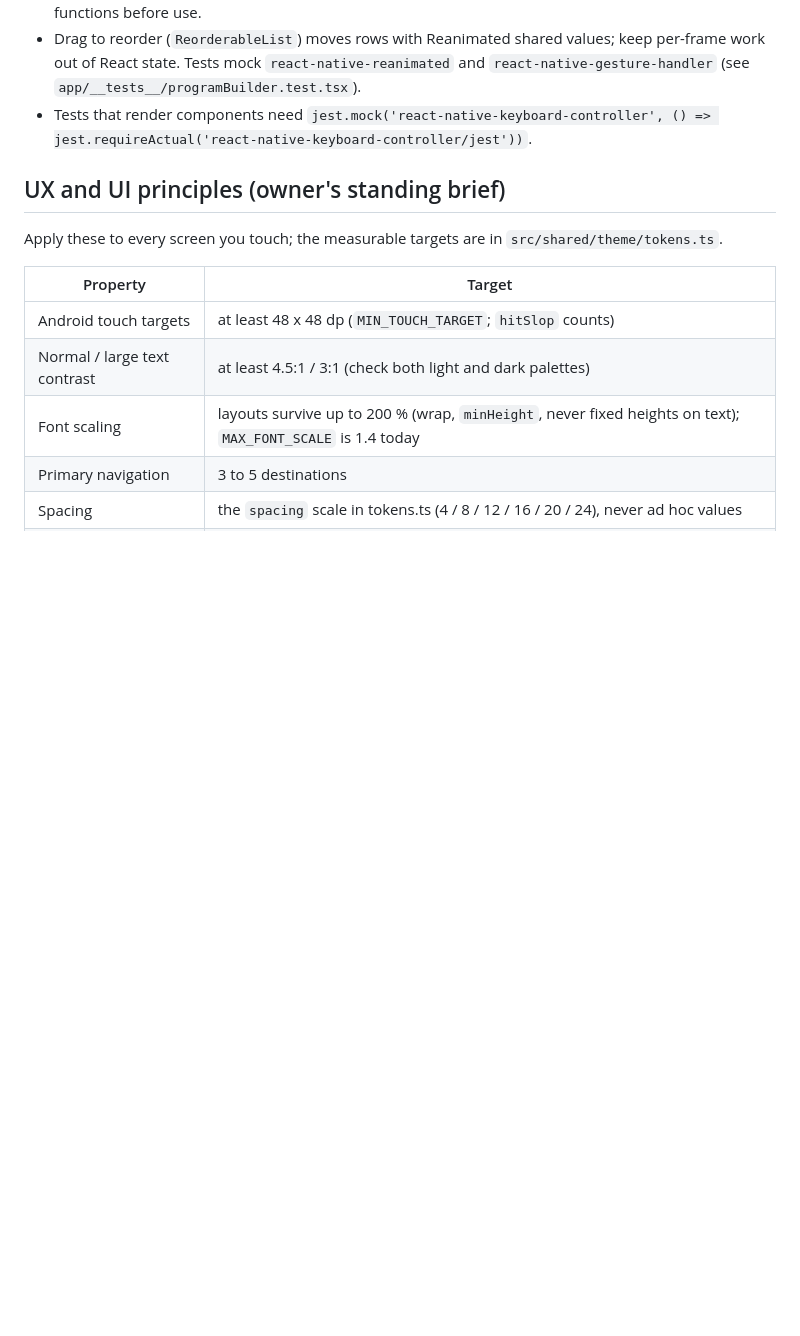
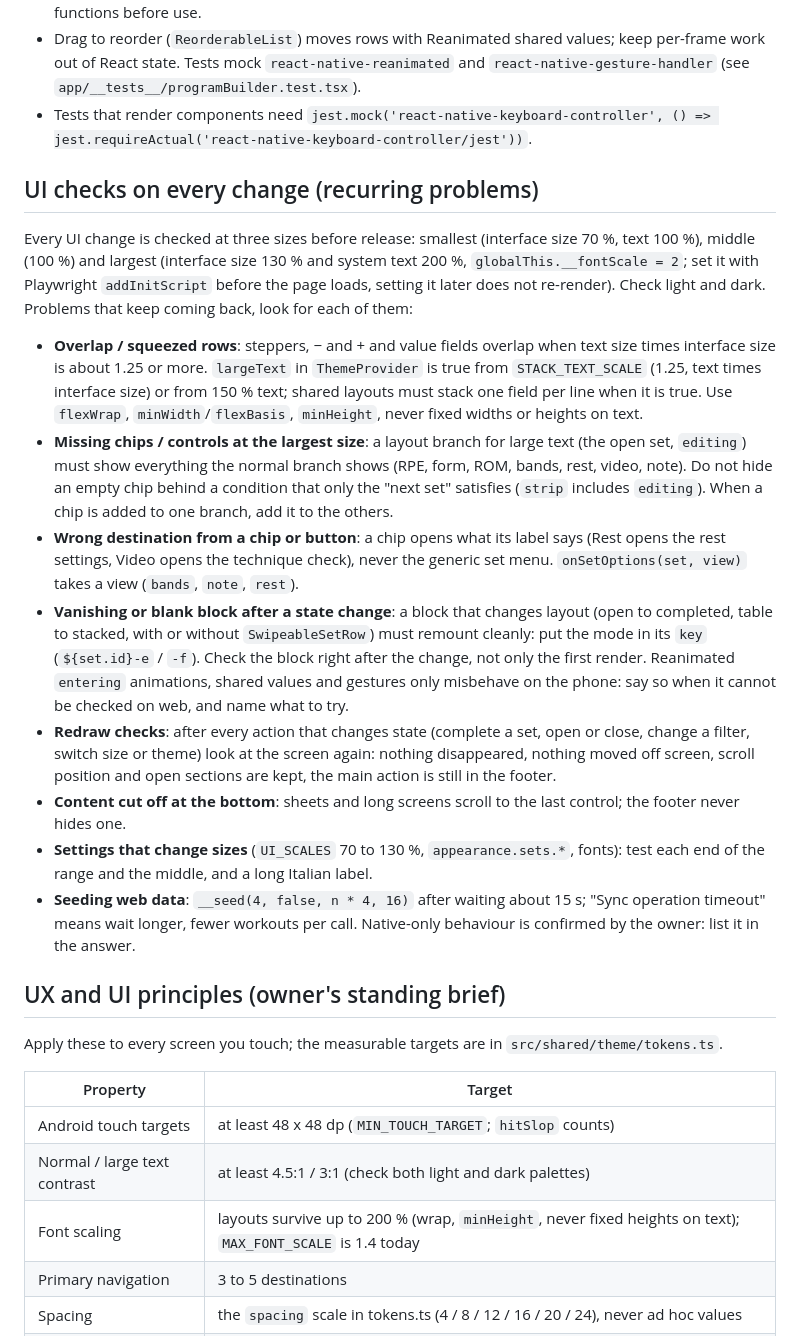
Before and after one commit to massone99/TrackItBetter, a Markdown page: CLAUDE.md, the part around the change. Drawn GitHub-style; blank space fills up the shorter version.

Commit message:
CLAUDE.md: recurring UI problems and the three-size check on every UI change
Co-Authored-By: Claude Sonnet 5.5 <noreply@anthropic.com>
Claude-Session: https://claude.ai/code/session_014pf5CBqjazJ9L8dP6TkGVT

```diff
--- a/CLAUDE.md
+++ b/CLAUDE.md
@@ -85,6 +85,39 @@ workout, versioned): `docs/LANGUAGE.md`; use it in UI strings, code and answers.
 - Tests that render components need `jest.mock('react-native-keyboard-controller', () =>
   jest.requireActual('react-native-keyboard-controller/jest'))`.
 
+## UI checks on every change (recurring problems)
+
+Every UI change is checked at three sizes before release: smallest (interface size 70 %, text 100 %), middle
+(100 %) and largest (interface size 130 % and system text 200 %, `globalThis.__fontScale = 2`; set it with
+Playwright `addInitScript` before the page loads, setting it later does not re-render). Check light and dark.
+Problems that keep coming back, look for each of them:
+
+- **Overlap / squeezed rows**: steppers, − and + and value fields overlap when text size times interface size is
+  about 1.25 or more. `largeText` in `ThemeProvider` is true from `STACK_TEXT_SCALE` (1.25, text times interface
+  size) or from 150 % text; shared layouts must stack one field per line when it is true. Use `flexWrap`,
+  `minWidth`/`flexBasis`, `minHeight`, never fixed widths or heights on text.
+- **Missing chips / controls at the largest size**: a layout branch for large text (the open set, `editing`) must
+  show everything the normal branch shows (RPE, form, ROM, bands, rest, video, note). Do not hide an empty chip
+  behind a condition that only the "next set" satisfies (`strip` includes `editing`). When a chip is added to one
+  branch, add it to the others.
+- **Wrong destination from a chip or button**: a chip opens what its label says (Rest opens the rest settings,
+  Video opens the technique check), never the generic set menu. `onSetOptions(set, view)` takes a view
+  (`bands`, `note`, `rest`).
+- **Vanishing or blank block after a state change**: a block that changes layout (open to completed, table to
+  stacked, with or without `SwipeableSetRow`) must remount cleanly: put the mode in its `key`
+  (`${set.id}-e` / `-f`). Check the block right after the change, not only the first render. Reanimated
+  `entering` animations, shared values and gestures only misbehave on the phone: say so when it cannot be checked
+  on web, and name what to try.
+- **Redraw checks**: after every action that changes state (complete a set, open or close, change a filter,
+  switch size or theme) look at the screen again: nothing disappeared, nothing moved off screen, scroll position
+  and open sections are kept, the main action is still in the footer.
+- **Content cut off at the bottom**: sheets and long screens scroll to the last control; the footer never hides
+  one.
+- **Settings that change sizes** (`UI_SCALES` 70 to 130 %, `appearance.sets.*`, fonts): test each end of the range
+  and the middle, and a long Italian label.
+- **Seeding web data**: `__seed(4, false, n * 4, 16)` after waiting about 15 s; "Sync operation timeout" means
+  wait longer, fewer workouts per call. Native-only behaviour is confirmed by the owner: list it in the answer.
+
 ## UX and UI principles (owner's standing brief)
 
 Apply these to every screen you touch; the measurable targets are in `src/shared/theme/tokens.ts`.
```
